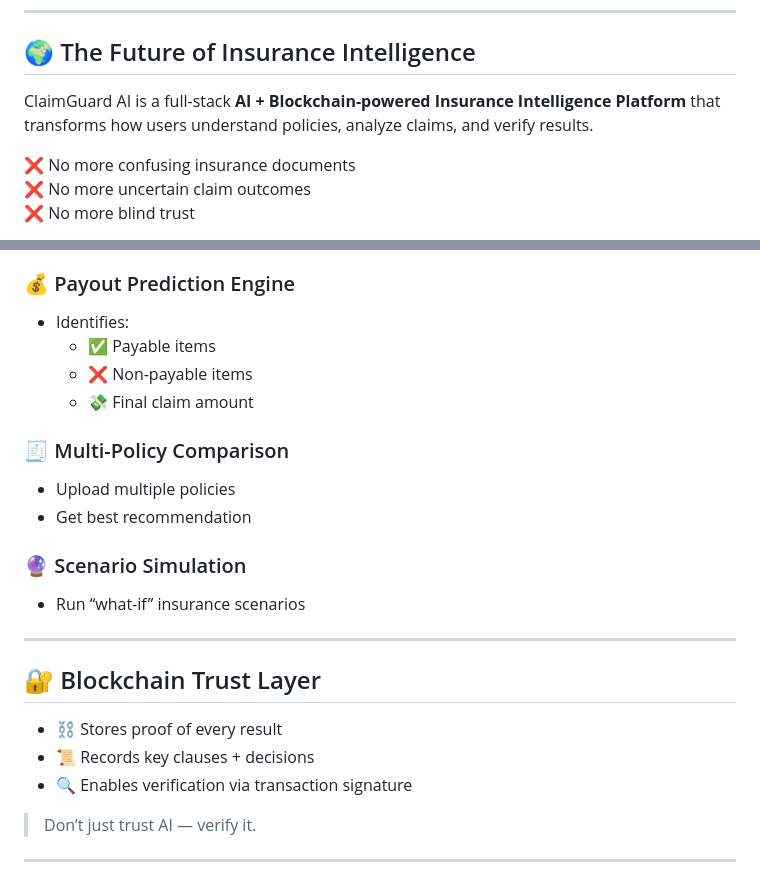
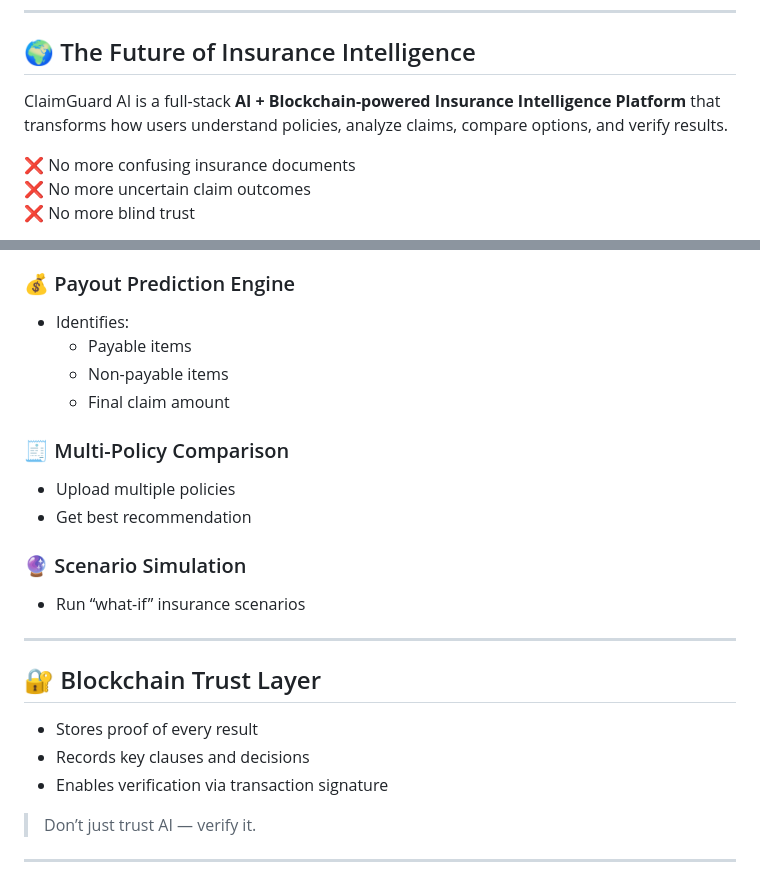
Before and after one commit to rajsingh62/ClaimGuard-AI, a Markdown page: README.md, 2 parts joined by grey strips. GitHub-like rendering.

```diff
--- a/README.md
+++ b/README.md
@@ -5,7 +5,7 @@
 
 ## 🌍 The Future of Insurance Intelligence
 
-ClaimGuard AI is a full-stack **AI + Blockchain-powered Insurance Intelligence Platform** that transforms how users understand policies, analyze claims, and verify results.
+ClaimGuard AI is a full-stack **AI + Blockchain-powered Insurance Intelligence Platform** that transforms how users understand policies, analyze claims, compare options, and verify results.
 
 ❌ No more confusing insurance documents
 ❌ No more uncertain claim outcomes
@@ -36,9 +36,9 @@ ClaimGuard AI is a full-stack **AI + Blockchain-powered Insurance Intelligence P
 
 ### 💰 Payout Prediction Engine
 - Identifies:
-  - ✅ Payable items
-  - ❌ Non-payable items
-  - 💸 Final claim amount
+  - Payable items
+  - Non-payable items
+  - Final claim amount
 
 ### 🧾 Multi-Policy Comparison
 - Upload multiple policies
@@ -51,9 +51,9 @@ ClaimGuard AI is a full-stack **AI + Blockchain-powered Insurance Intelligence P
 
 ## 🔐 Blockchain Trust Layer
 
-- ⛓️ Stores proof of every result
-- 📜 Records key clauses + decisions
-- 🔍 Enables verification via transaction signature
+- Stores proof of every result
+- Records key clauses and decisions
+- Enables verification via transaction signature
 
 > Don’t just trust AI — verify it.
 
```
Also changed, not shown: other parts of README.md (+25 -25 lines).
